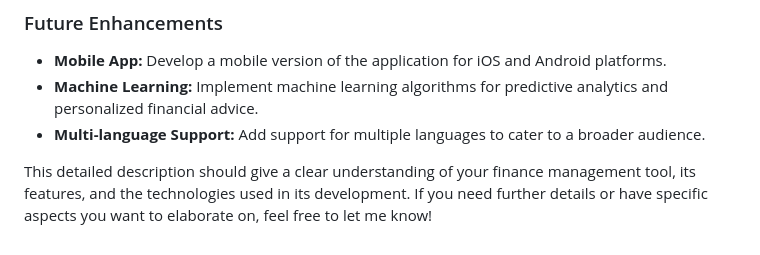
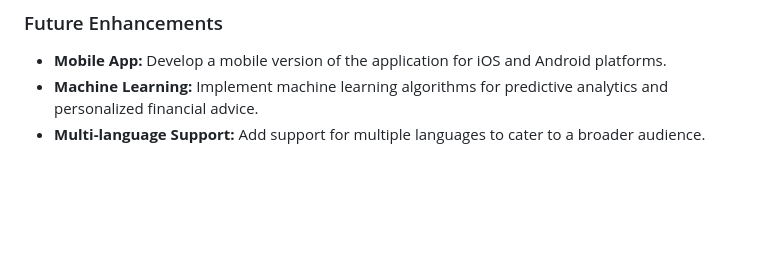
Before and after one commit to tanviwadgaonkar/financial-management-tool, a Markdown page: README.md, the part around one of its changes. Drawn GitHub-style; blank space fills up the shorter version.

```diff
--- a/README.md
+++ b/README.md
@@ -82,5 +83,3 @@ The Finance Management Tool is a web-based application designed to help users ef
 - **Mobile App:** Develop a mobile version of the application for iOS and Android platforms.
 - **Machine Learning:** Implement machine learning algorithms for predictive analytics and personalized financial advice.
 - **Multi-language Support:** Add support for multiple languages to cater to a broader audience.
-
-This detailed description should give a clear understanding of your finance management tool, its features, and the technologies used in its development. If you need further details or have specific aspects you want to elaborate on, feel free to let me know!
```
Also changed, not shown: other parts of README.md (+1 -0 lines).
